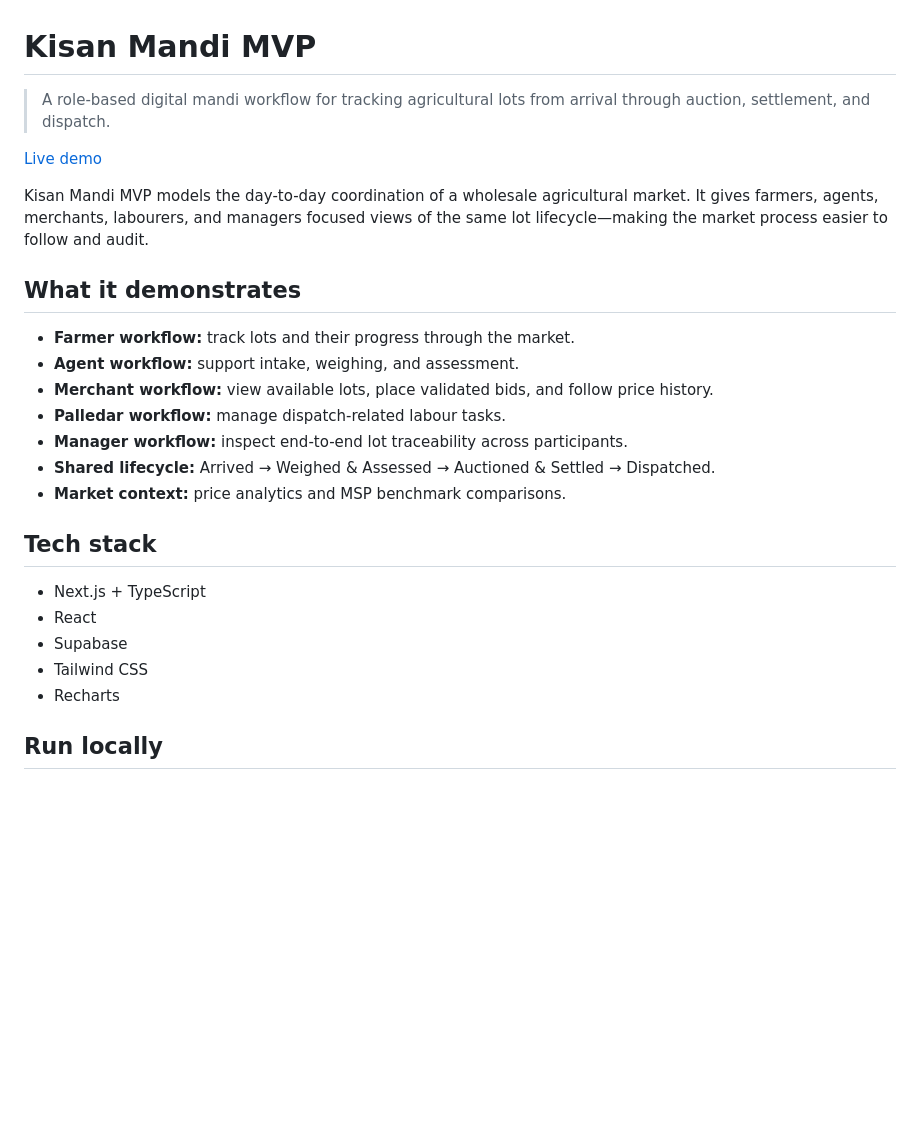
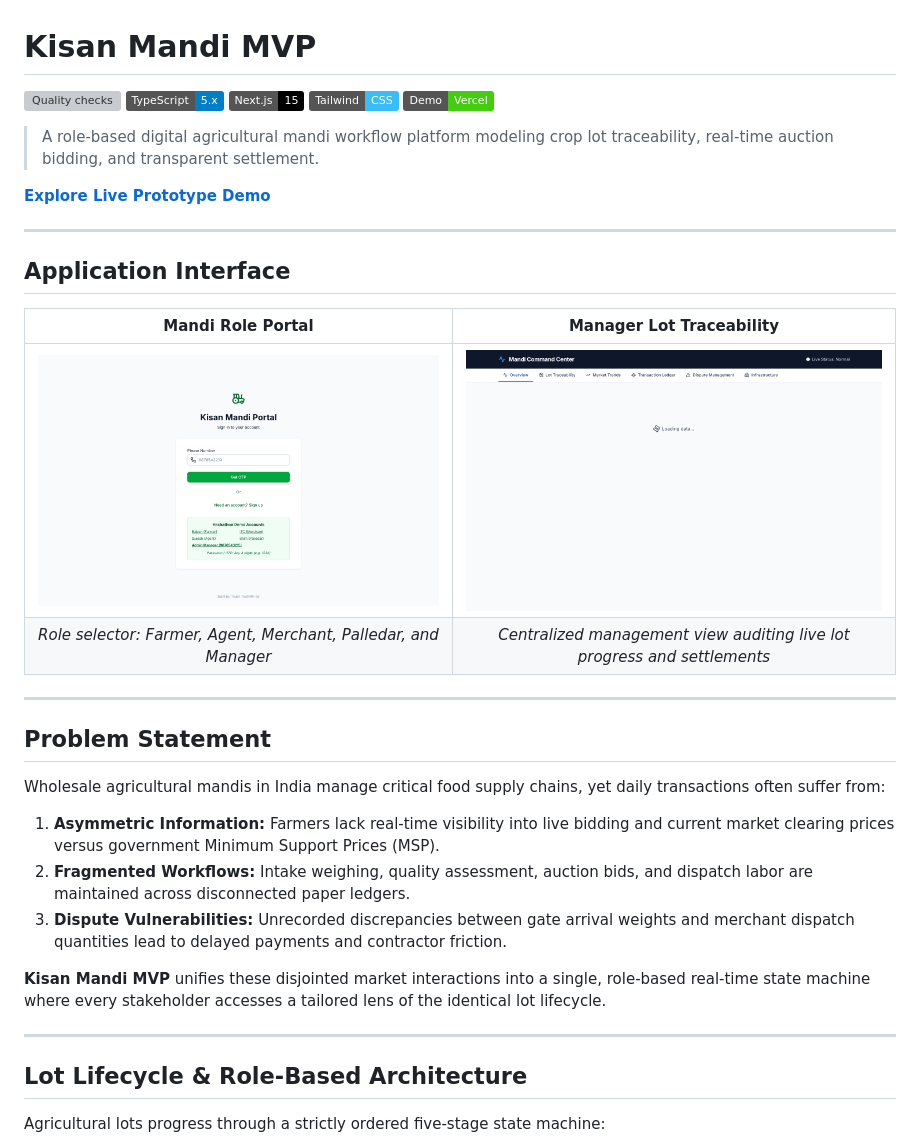
Before and after one commit to Kartik-idk/Kisan-Mandi-mvp, a Markdown page: README.md, the part around one of its changes. Rendered like a GitHub page; pictures changed too: docs/images/mandi_landing_preview.png (added), docs/images/mandi_manager_preview.png (added); badges without logos; blank space fills up the shorter version; grey boxes are pictures that could not be loaded.

Commit message:
docs: redesign README with role preview screenshots, state machine, and architecture

```diff
--- a/README.md
+++ b/README.md
@@ -1,27 +1,38 @@
 # Kisan Mandi MVP
 
-> A role-based digital mandi workflow for tracking agricultural lots from arrival through auction, settlement, and dispatch.
+[![Quality checks](https://github.com/Kartik-idk/Kisan-Mandi-mvp/actions/workflows/quality.yml/badge.svg)](https://github.com/Kartik-idk/Kisan-Mandi-mvp/actions)
+[![TypeScript](https://img.shields.io/badge/TypeScript-5.x-blue.svg)](https://www.typescriptlang.org/)
+[![Next.js](https://img.shields.io/badge/Next.js-15-black.svg)](https://nextjs.org/)
+[![Tailwind CSS](https://img.shields.io/badge/Tailwind-CSS-38bdf8.svg)](https://tailwindcss.com/)
+[![Live Demo](https://img.shields.io/badge/Demo-Vercel-success)](https://kisan-mandi-mvp.vercel.app)
 
-[Live demo](https://kisan-mandi-mvp.vercel.app)
+> A role-based digital agricultural mandi workflow platform modeling crop lot traceability, real-time auction bidding, and transparent settlement.
 
-Kisan Mandi MVP models the day-to-day coordination of a wholesale agricultural market. It gives farmers, agents, merchants, labourers, and managers focused views of the same lot lifecycle—making the market process easier to follow and audit.
+[**Explore Live Prototype Demo**](https://kisan-mandi-mvp.vercel.app)
 
-## What it demonstrates
+---
 
-- **Farmer workflow:** track lots and their progress through the market.
-- **Agent workflow:** support intake, weighing, and assessment.
-- **Merchant workflow:** view available lots, place validated bids, and follow price history.
-- **Palledar workflow:** manage dispatch-related labour tasks.
-- **Manager workflow:** inspect end-to-end lot traceability across participants.
-- **Shared lifecycle:** Arrived → Weighed & Assessed → Auctioned & Settled → Dispatched.
-- **Market context:** price analytics and MSP benchmark comparisons.
+## Application Interface
 
-## Tech stack
+| Mandi Role Portal | Manager Lot Traceability |
+| :---: | :---: |
+| ![Mandi Role Portal](docs/images/mandi_landing_preview.png) | ![Manager Lot Traceability](docs/images/mandi_manager_preview.png) |
+| *Role selector: Farmer, Agent, Merchant, Palledar, and Manager* | *Centralized management view auditing live lot progress and settlements* |
 
-- Next.js + TypeScript
-- React
-- Supabase
-- Tailwind CSS
-- Recharts
+---
 
-## Run locally
+## Problem Statement
+
+Wholesale agricultural mandis in India manage critical food supply chains, yet daily transactions often suffer from:
+1. **Asymmetric Information:** Farmers lack real-time visibility into live bidding and current market clearing prices versus government Minimum Support Prices (MSP).
+2. **Fragmented Workflows:** Intake weighing, quality assessment, auction bids, and dispatch labor are maintained across disconnected paper ledgers.
+3. **Dispute Vulnerabilities:** Unrecorded discrepancies between gate arrival weights and merchant dispatch quantities lead to delayed payments and contractor friction.
+
+**Kisan Mandi MVP** unifies these disjointed market interactions into a single, role-based real-time state machine where every stakeholder accesses a tailored lens of the identical lot lifecycle.
+
+---
+
+## Lot Lifecycle & Role-Based Architecture
+
+Agricultural lots progress through a strictly ordered five-stage state machine:
+
```
Also changed, not shown: other parts of README.md (+83 -30 lines).
